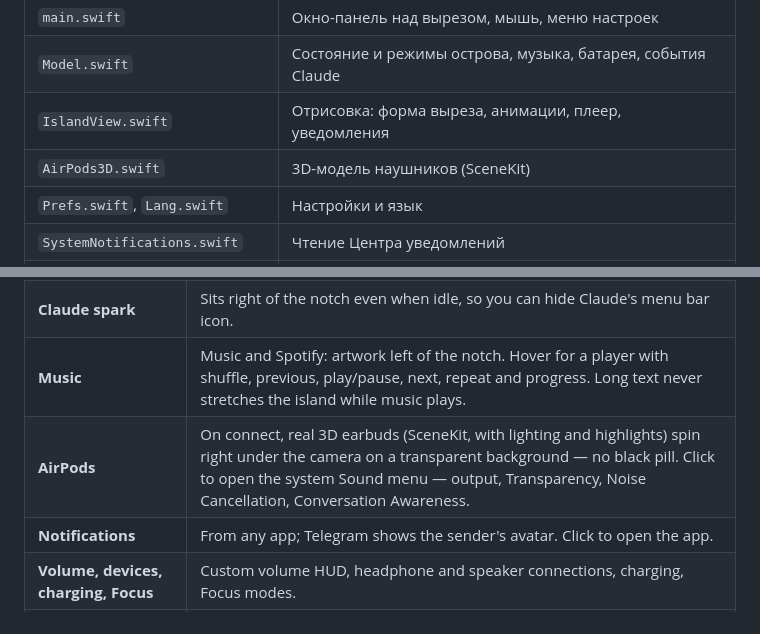
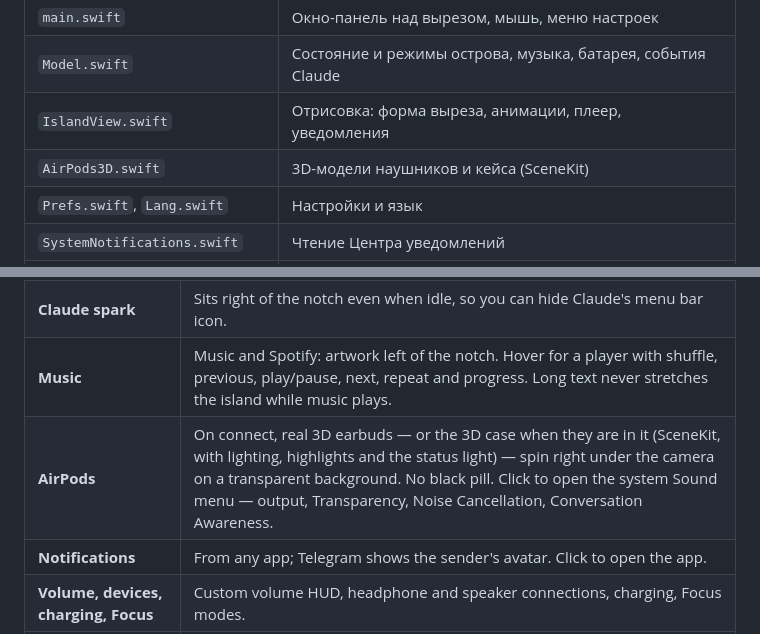
Before and after one commit to gidrokuper/island, a Markdown page: README.md, 2 parts joined by grey strips. Rendered like a GitHub page.

```diff
--- a/README.md
+++ b/README.md
@@ -100,7 +101,7 @@ Swift + SwiftUI, без сторонних зависимостей, Swift Packa
 | `main.swift` | Окно-панель над вырезом, мышь, меню настроек |
 | `Model.swift` | Состояние и режимы острова, музыка, батарея, события Claude |
 | `IslandView.swift` | Отрисовка: форма выреза, анимации, плеер, уведомления |
-| `AirPods3D.swift` | 3D-модель наушников (SceneKit) |
+| `AirPods3D.swift` | 3D-модели наушников и кейса (SceneKit) |
 | `Prefs.swift`, `Lang.swift` | Настройки и язык |
 | `SystemNotifications.swift` | Чтение Центра уведомлений |
 | `SoundMenu.swift` | Открытие системного меню «Звук» |
@@ -129,7 +130,7 @@ Swift + SwiftUI, без сторонних зависимостей, Swift Packa
 | **Claude Code** | While Claude works: project, current action (“Editing Model.swift”, “Web search…”) and a timer under the notch, with the Claude spark spinning on the right. Several sessions show ×N. A summary notification when it's done. |
 | **Claude spark** | Sits right of the notch even when idle, so you can hide Claude's menu bar icon. |
 | **Music** | Music and Spotify: artwork left of the notch. Hover for a player with shuffle, previous, play/pause, next, repeat and progress. Long text never stretches the island while music plays. |
-| **AirPods** | On connect, real 3D earbuds (SceneKit, with lighting and highlights) spin right under the camera on a transparent background — no black pill. Click to open the system Sound menu — output, Transparency, Noise Cancellation, Conversation Awareness. |
+| **AirPods** | On connect, real 3D earbuds — or the 3D case when they are in it (SceneKit, with lighting, highlights and the status light) — spin right under the camera on a transparent background. No black pill. Click to open the system Sound menu — output, Transparency, Noise Cancellation, Conversation Awareness. |
 | **Notifications** | From any app; Telegram shows the sender's avatar. Click to open the app. |
 | **Volume, devices, charging, Focus** | Custom volume HUD, headphone and speaker connections, charging, Focus modes. |
 | **Hover** | Expands: date, battery, player, volume and output, Claude sessions centered. |
```
Also changed, not shown: other parts of README.md (+5 -4 lines), docs/case.png (added), 2 other files.
